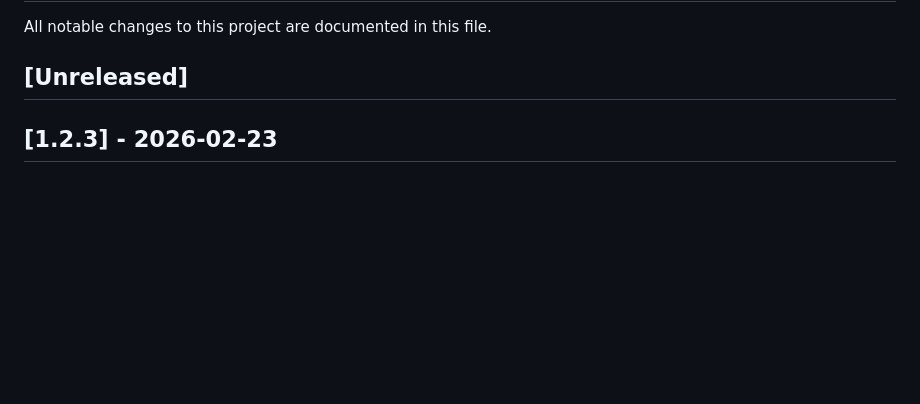
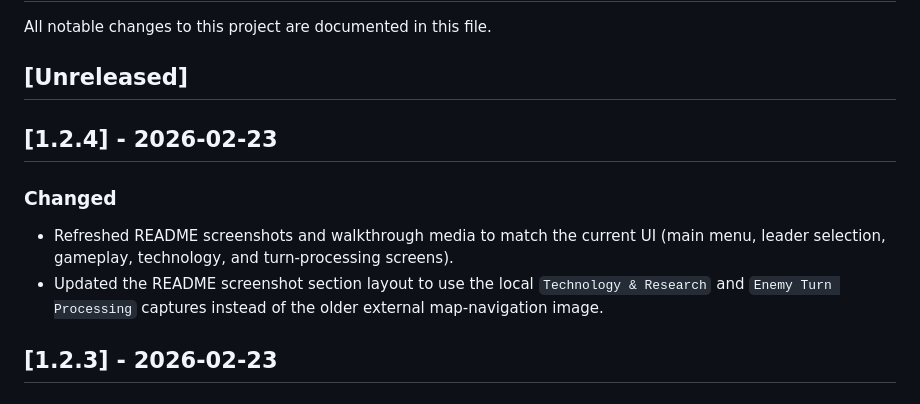
Before and after one commit to nikolareljin/500ad, a Markdown page: CHANGELOG.md, the part around the change. GitHub-like rendering; blank space fills up the shorter version.

```diff
--- a/CHANGELOG.md
+++ b/CHANGELOG.md
@@ -3,6 +3,12 @@
 All notable changes to this project are documented in this file.
 
 ## [Unreleased]
+
+## [1.2.4] - 2026-02-23
+
+### Changed
+- Refreshed README screenshots and walkthrough media to match the current UI (main menu, leader selection, gameplay, technology, and turn-processing screens).
+- Updated the README screenshot section layout to use the local `Technology & Research` and `Enemy Turn Processing` captures instead of the older external map-navigation image.
 
 ## [1.2.3] - 2026-02-23
 
```
Also changed, not shown: README.md (+5 -3 lines), docs/screenshots/gameplay.png, docs/screenshots/leader_selection.png, docs/screenshots/main_menu.png, docs/screenshots/technology.png, docs/screenshots/turn_processing.png, 1 other file.
